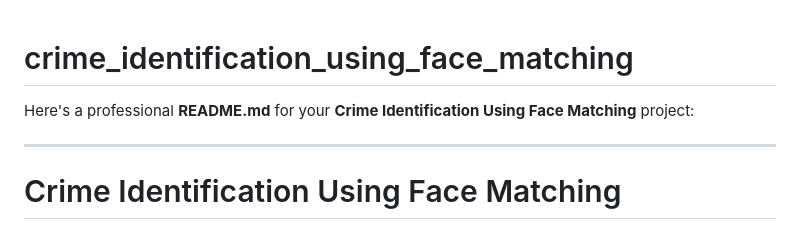
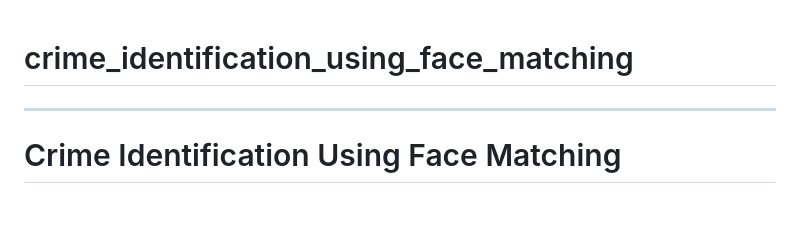
Before and after one commit to kirankumarkkr/crime_identification_using_face_matching, a Markdown page: README.md, the part around the change. GitHub-like rendering.

```diff
--- a/README.md
+++ b/README.md
@@ -1,6 +1,4 @@
 # crime_identification_using_face_matching
-Here's a professional **README.md** for your **Crime Identification Using Face Matching** project:
-
 ---
 
 # Crime Identification Using Face Matching
```
